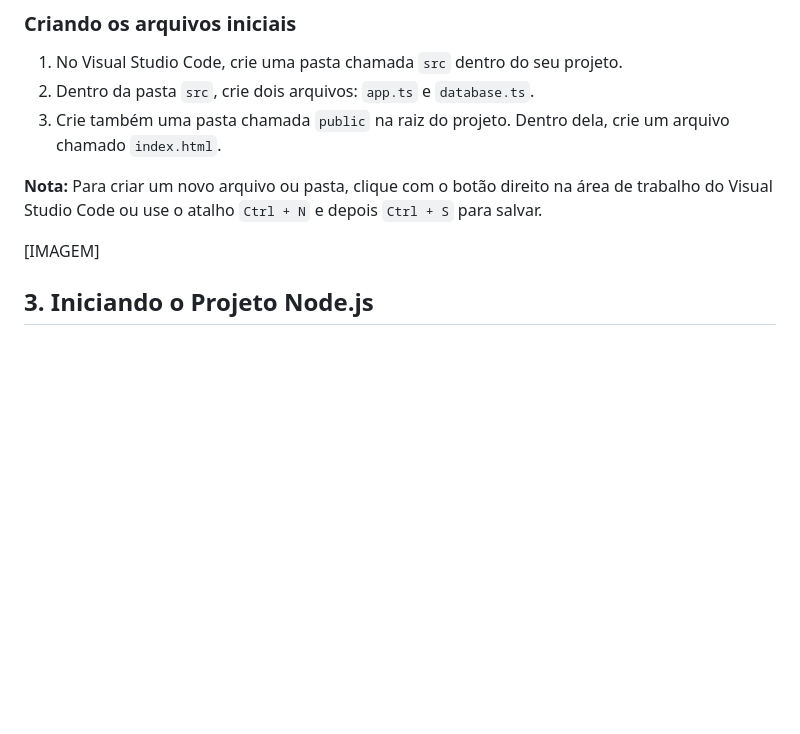
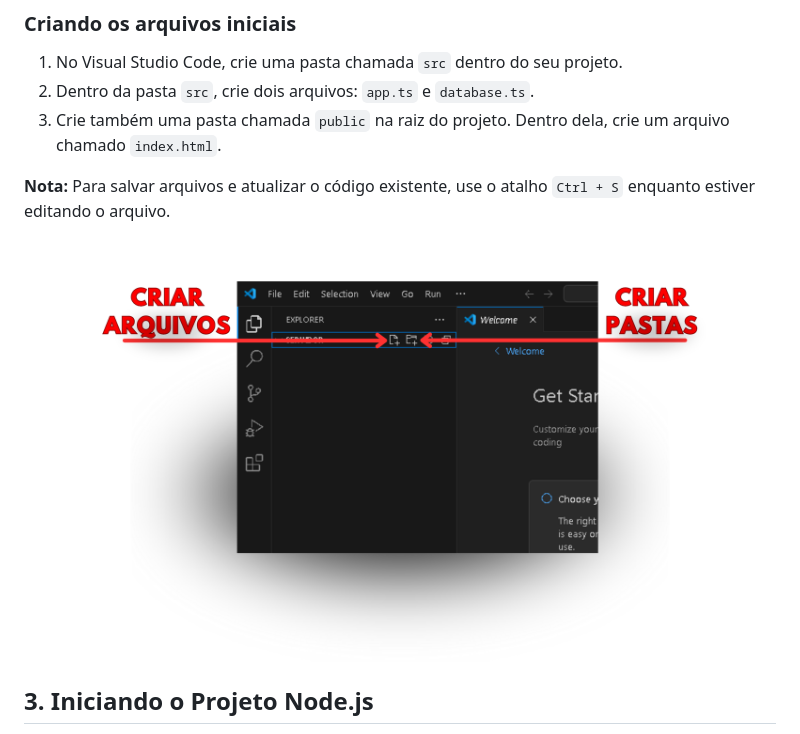
Before and after one commit to YanWeberFrancelino/2024-IA22-2TRI, a Markdown page: README.md, the part around the change. Rendered like a GitHub page; pictures changed too: img/criar_arquivos_pastas.png (added); blank space fills up the shorter version.

Commit message:
Atualizando

```diff
--- a/README.md
+++ b/README.md
@@ -61,9 +61,9 @@ Digite `code .` no terminal ou pesquise por "Visual Studio Code" na barra de pes
 2. Dentro da pasta `src`, crie dois arquivos: `app.ts` e `database.ts`.
 3. Crie também uma pasta chamada `public` na raiz do projeto. Dentro dela, crie um arquivo chamado `index.html`.
 
-**Nota:** Para criar um novo arquivo ou pasta, clique com o botão direito na área de trabalho do Visual Studio Code ou use o atalho `Ctrl + N` e depois `Ctrl + S` para salvar.
+**Nota:** Para salvar arquivos e atualizar o código existente, use o atalho `Ctrl + S` enquanto estiver editando o arquivo.
 
-[IMAGEM]
+![Como Criar Pastas e Arquivos](img/criar_arquivos_pastas.png)
 
 ## 3. Iniciando o Projeto Node.js
 
```
